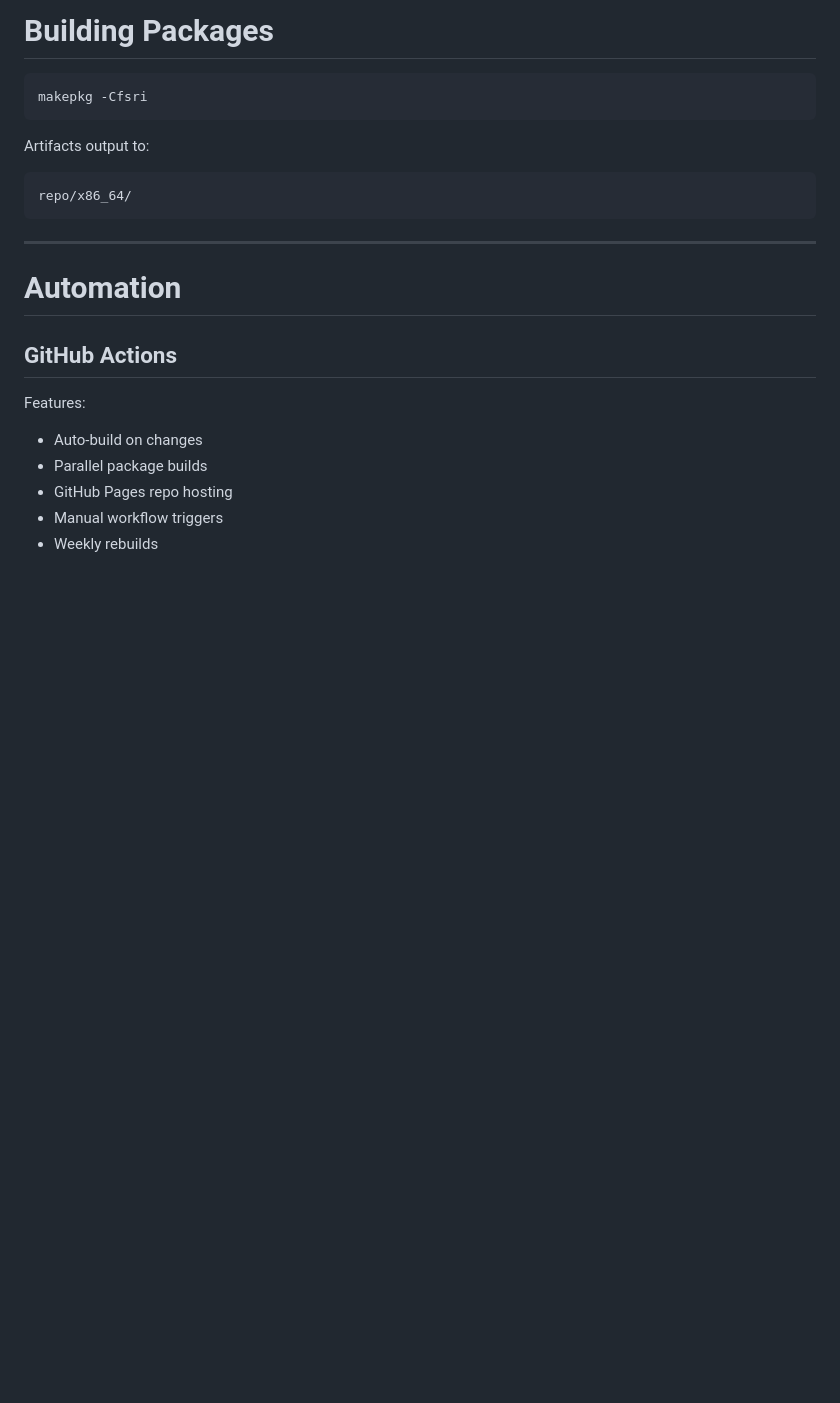
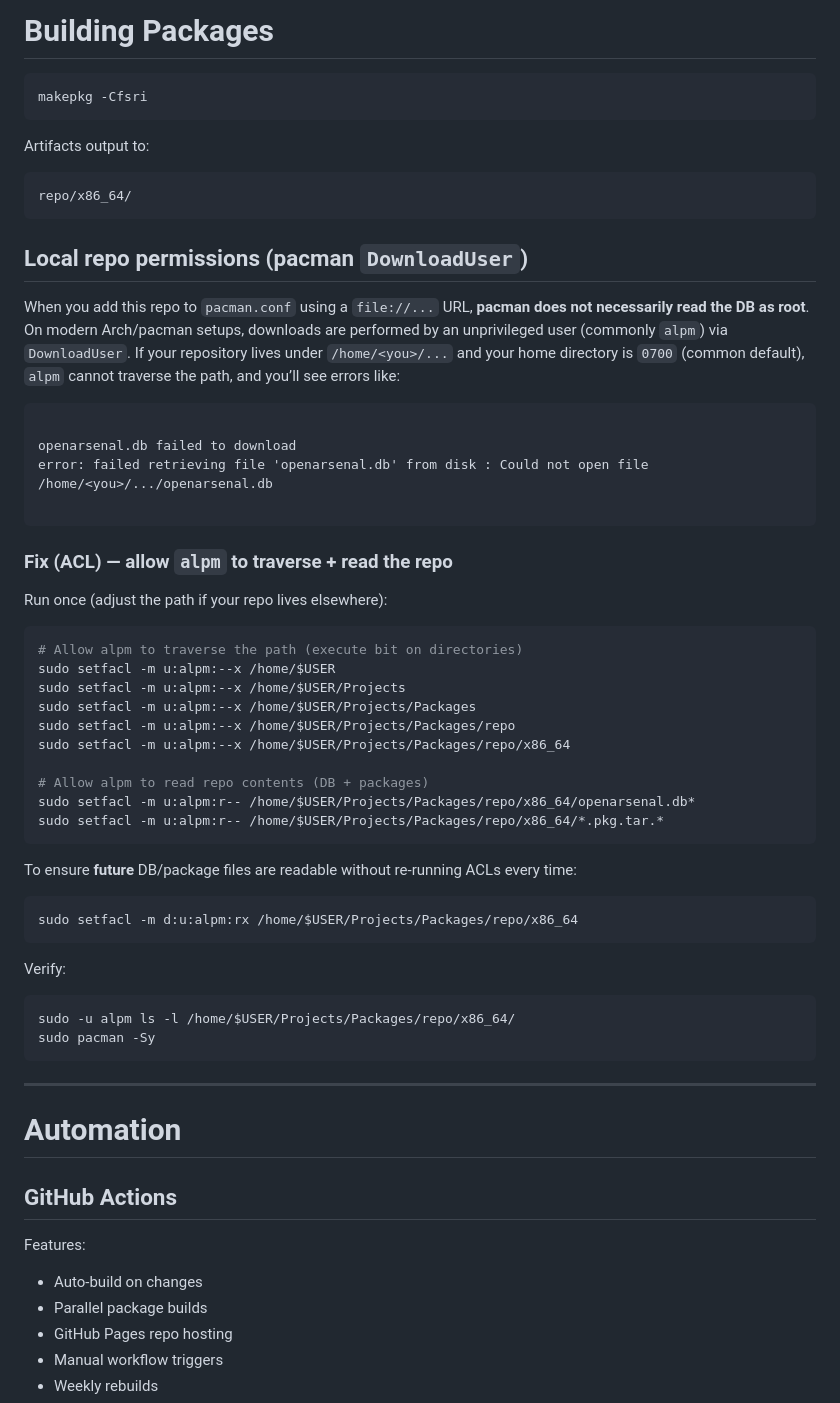
Before and after one commit to OpenArsenal/Packages, a Markdown page: README.md, the part around the change. Drawn GitHub-style; blank space fills up the shorter version.

Commit message:
docs(readme): add section on local repo permissions for pacman and ACL setup

````diff
--- a/README.md
+++ b/README.md
@@ -205,6 +205,50 @@ Artifacts output to:
 repo/x86_64/
 ```
 
+## Local repo permissions (pacman `DownloadUser`)
+
+When you add this repo to `pacman.conf` using a `file://...` URL, **pacman does not necessarily read the DB as root**.
+On modern Arch/pacman setups, downloads are performed by an unprivileged user (commonly `alpm`) via `DownloadUser`.
+If your repository lives under `/home/<you>/...` and your home directory is `0700` (common default),
+`alpm` cannot traverse the path, and you’ll see errors like:
+
+```
+
+openarsenal.db failed to download
+error: failed retrieving file 'openarsenal.db' from disk : Could not open file /home/<you>/.../openarsenal.db
+
+```
+
+### Fix (ACL) — allow `alpm` to traverse + read the repo
+
+Run once (adjust the path if your repo lives elsewhere):
+
+```bash
+# Allow alpm to traverse the path (execute bit on directories)
+sudo setfacl -m u:alpm:--x /home/$USER
+sudo setfacl -m u:alpm:--x /home/$USER/Projects
+sudo setfacl -m u:alpm:--x /home/$USER/Projects/Packages
+sudo setfacl -m u:alpm:--x /home/$USER/Projects/Packages/repo
+sudo setfacl -m u:alpm:--x /home/$USER/Projects/Packages/repo/x86_64
+
+# Allow alpm to read repo contents (DB + packages)
+sudo setfacl -m u:alpm:r-- /home/$USER/Projects/Packages/repo/x86_64/openarsenal.db*
+sudo setfacl -m u:alpm:r-- /home/$USER/Projects/Packages/repo/x86_64/*.pkg.tar.*
+```
+
+To ensure **future** DB/package files are readable without re-running ACLs every time:
+
+```bash
+sudo setfacl -m d:u:alpm:rx /home/$USER/Projects/Packages/repo/x86_64
+```
+
+Verify:
+
+```bash
+sudo -u alpm ls -l /home/$USER/Projects/Packages/repo/x86_64/
+sudo pacman -Sy
+```
+
 ---
 
 # Automation
````
